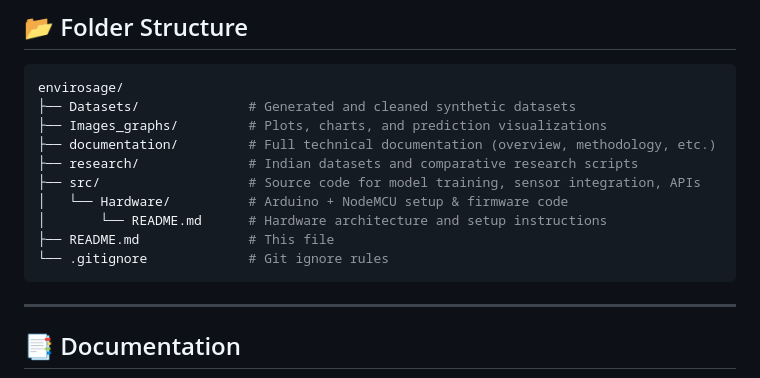
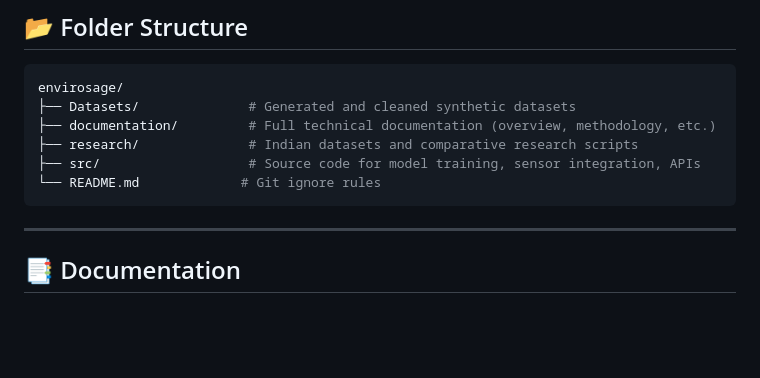
Before and after one commit to d1373/envirosage, a Markdown page: README.md, the part around the change. Drawn GitHub-style; blank space fills up the shorter version.

Commit message:
Updated Readme.md based on the previous commit

````diff
--- a/README.md
+++ b/README.md
@@ -37,14 +37,10 @@
 ```bash
 envirosage/
 ├── Datasets/              # Generated and cleaned synthetic datasets
-├── Images_graphs/         # Plots, charts, and prediction visualizations
 ├── documentation/         # Full technical documentation (overview, methodology, etc.)
 ├── research/              # Indian datasets and comparative research scripts
 ├── src/                   # Source code for model training, sensor integration, APIs
-│   └── Hardware/          # Arduino + NodeMCU setup & firmware code
-│       └── README.md      # Hardware architecture and setup instructions
-├── README.md              # This file
-└── .gitignore             # Git ignore rules
+└── README.md             # Git ignore rules
 ```
 
 ---
````
